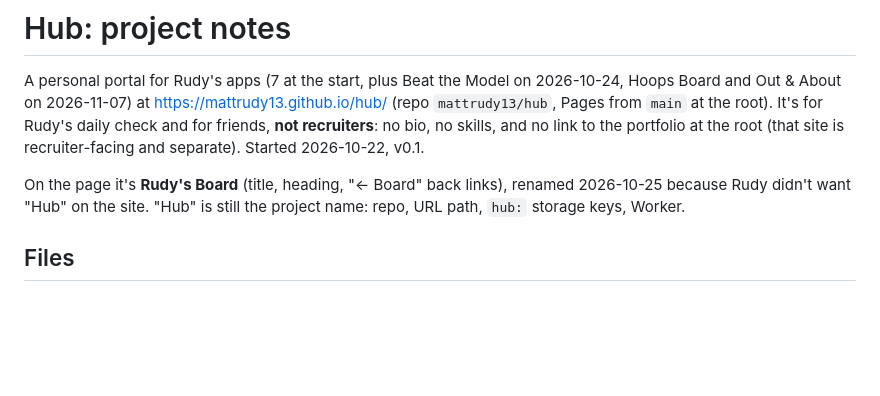
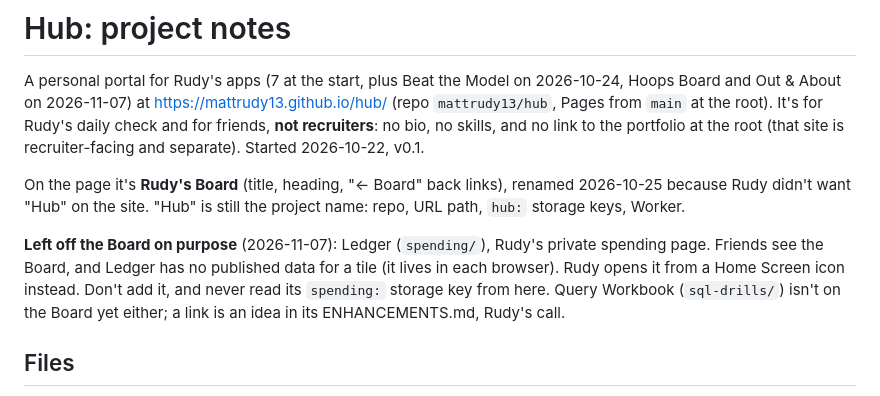
Before and after one commit to mattrudy13/hub, a Markdown page: CLAUDE.md, the part around the change. Rendered like a GitHub page; blank space fills up the shorter version.

Commit message:
docs: note ledger and sql drills stay off the board
Co-Authored-By: Claude Opus 5.5 <noreply@anthropic.com>

```diff
--- a/CLAUDE.md
+++ b/CLAUDE.md
@@ -6,6 +6,11 @@ no link to the portfolio at the root (that site is recruiter-facing and separate
 
 On the page it's **Rudy's Board** (title, heading, "← Board" back links), renamed 2026-10-25 because Rudy
 didn't want "Hub" on the site. "Hub" is still the project name: repo, URL path, `hub:` storage keys, Worker.
+
+**Left off the Board on purpose** (2026-11-07): Ledger (`spending/`), Rudy's private spending page. Friends see
+the Board, and Ledger has no published data for a tile (it lives in each browser). Rudy opens it from a Home
+Screen icon instead. Don't add it, and never read its `spending:` storage key from here. Query Workbook
+(`sql-drills/`) isn't on the Board yet either; a link is an idea in its ENHANCEMENTS.md, Rudy's call.
 
 ## Files
 
```
